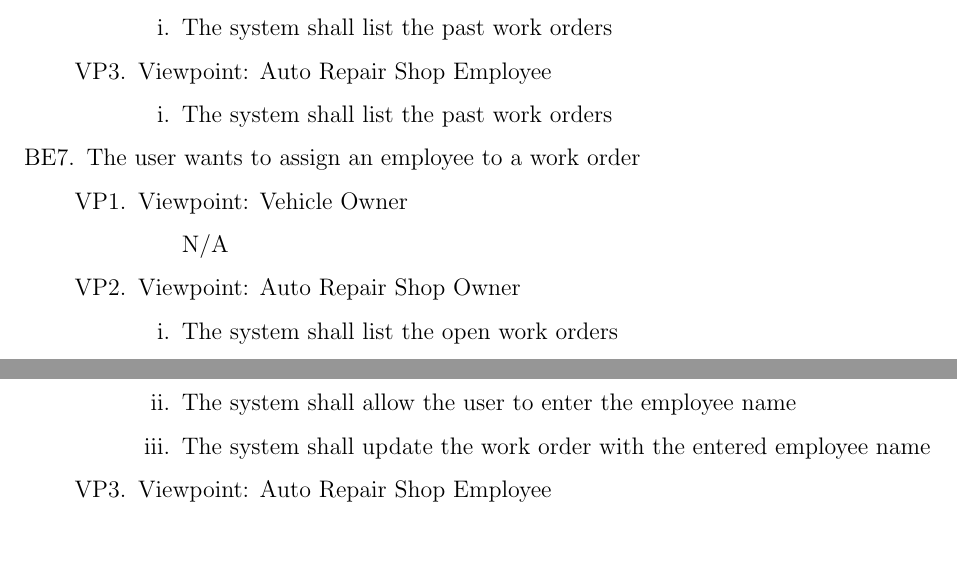
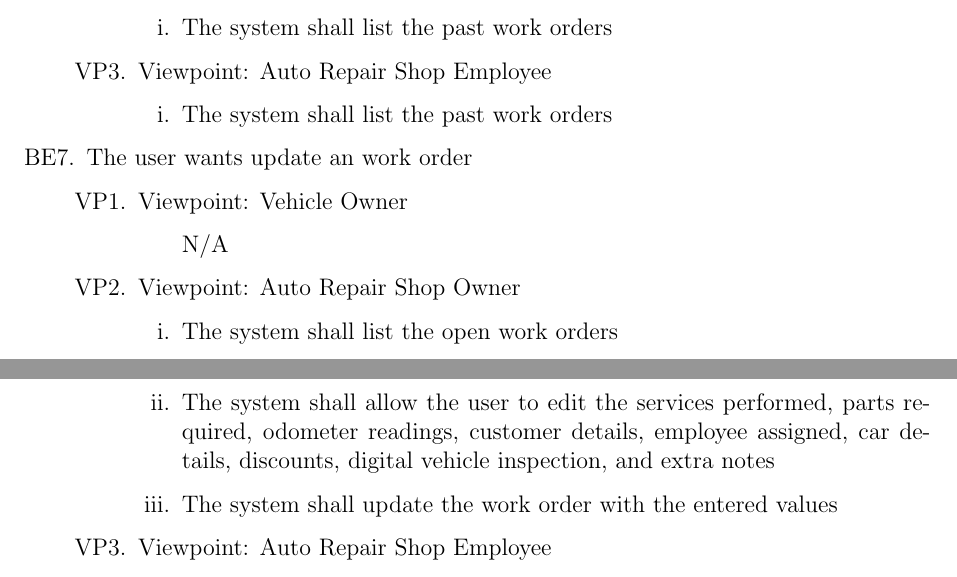
Before and after one commit to arkinmodi/project-sayyara, a LaTeX document (docs/SRS/SRS.tex): two parts of pages 11 and 12 of 16 before the commit and two parts of pages 11 and 12 of 17 after it, joined at a grey line, cut so that both start at the same text, the shorter picture padded with empty space. Compiled offline with pdfLaTeX.

Commit message:
change to general work order updates

```diff
--- a/docs/SRS/SRS.tex
+++ b/docs/SRS/SRS.tex
@@ -403,7 +403,7 @@ between the independent auto repair shop owners, employees, customers, and the p
 		            \end{enumerate}
 	      \end{enumerate}
 
-	\item The user wants to assign an employee to a work order
+	\item The user wants update an work order
 	      \begin{enumerate}[VP\arabic*.]
 		      \item Viewpoint: Vehicle Owner
 		            \begin{enumerate}
@@ -412,8 +412,10 @@ between the independent auto repair shop owners, employees, customers, and the p
 		      \item Viewpoint: Auto Repair Shop Owner
 		            \begin{enumerate}
 			            \item The system shall list the open work orders
-			            \item The system shall allow the user to enter the employee name
-			            \item The system shall update the work order with the entered employee name
+			            \item The system shall allow the user to edit the services performed, parts required, odometer readings,
+			                  customer details, employee assigned, car details, discounts, digital vehicle inspection, and extra
+			                  notes
+			            \item The system shall update the work order with the entered values
 		            \end{enumerate}
 		      \item Viewpoint: Auto Repair Shop Employee
 		            \begin{enumerate}
```
Also changed, not shown: docs/SRS/SRS.tex (6 more changed lines).
